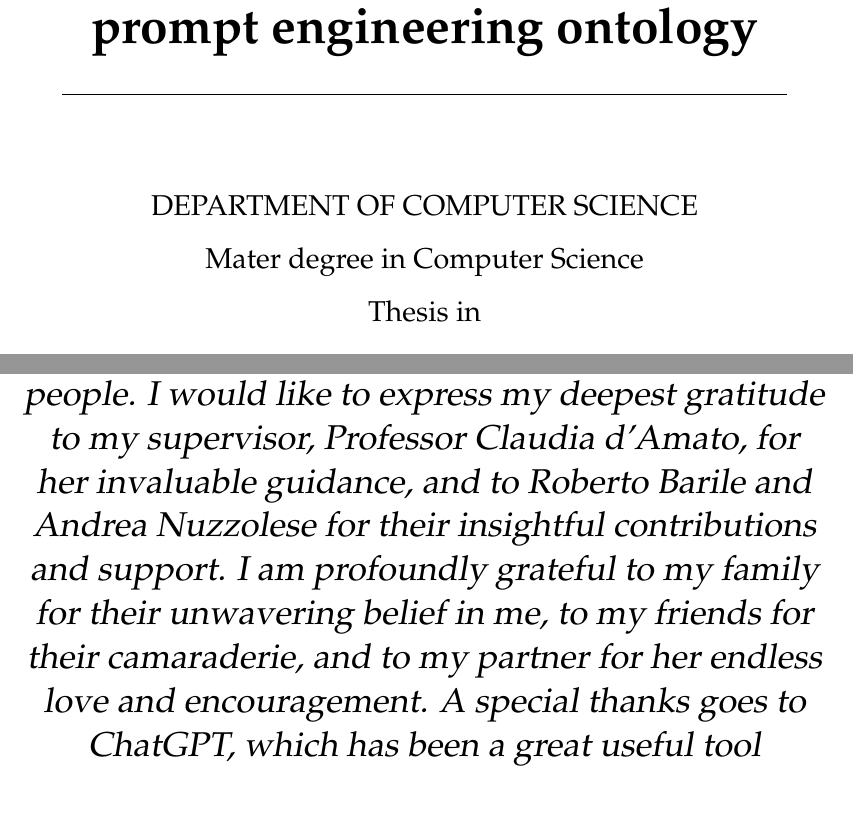
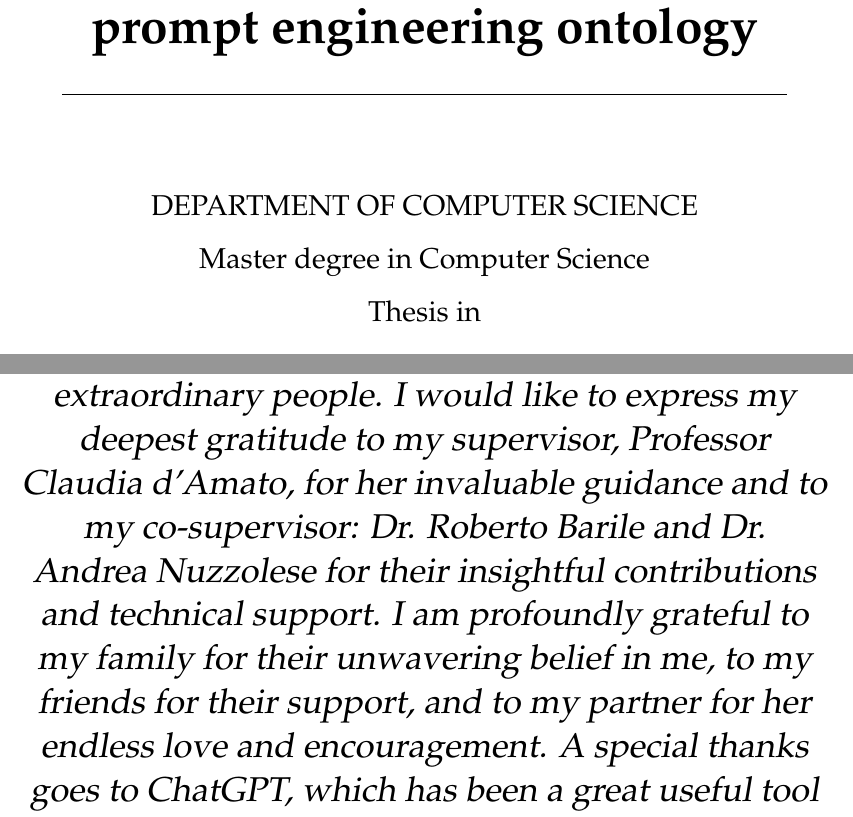
Before and after one commit to simonegramegna/Tesi_Simone_Gramegna_magistrale, a LaTeX thesis (main.tex): two parts of pages 1 and 5 of 130, joined at a grey line, cut so that both start at the same text. Compiled offline with pdfLaTeX.

Commit message:
minor changes

```diff
--- a/main.tex
+++ b/main.tex
@@ -127,7 +127,7 @@ headsepline, % Uncomment to get a line under the header
 
 %\vfill
 \large DEPARTMENT OF COMPUTER SCIENCE\\[0.3cm]
-\large Mater degree in Computer Science\\[0.3cm] % University requirement text
+\large Master degree in Computer Science\\[0.3cm] % University requirement text
 \vfill
 Thesis in\\[0.4cm]
 
@@ -194,7 +194,7 @@ Simone Gramegna}\\
 %----------------------------------------------------------------------------------------
 
 \dedicatory{
-This thesis would not have been possible without the support and encouragement of many extraordinary people. I would like to express my deepest gratitude to my supervisor, Professor Claudia d'Amato, for her invaluable guidance, and to Roberto Barile and Andrea Nuzzolese for their insightful contributions and support. I am profoundly grateful to my family for their unwavering belief in me, to my friends for their camaraderie, and to my partner for her endless love and encouragement. A special thanks goes to ChatGPT, which has been a great useful tool throughout my research journey.
+This thesis would not have been possible without the support and encouragement of many extraordinary people. I would like to express my deepest gratitude to my supervisor, Professor Claudia d'Amato, for her invaluable guidance and to my co-supervisor: Dr. Roberto Barile and Dr. Andrea Nuzzolese for their insightful contributions and technical support. I am profoundly grateful to my family for their unwavering belief in me, to my friends for their support, and to my partner for her endless love and encouragement. A special thanks goes to ChatGPT, which has been a great useful tool throughout my research journey.
 
 To all of you, I am eternally grateful.
 }
```
